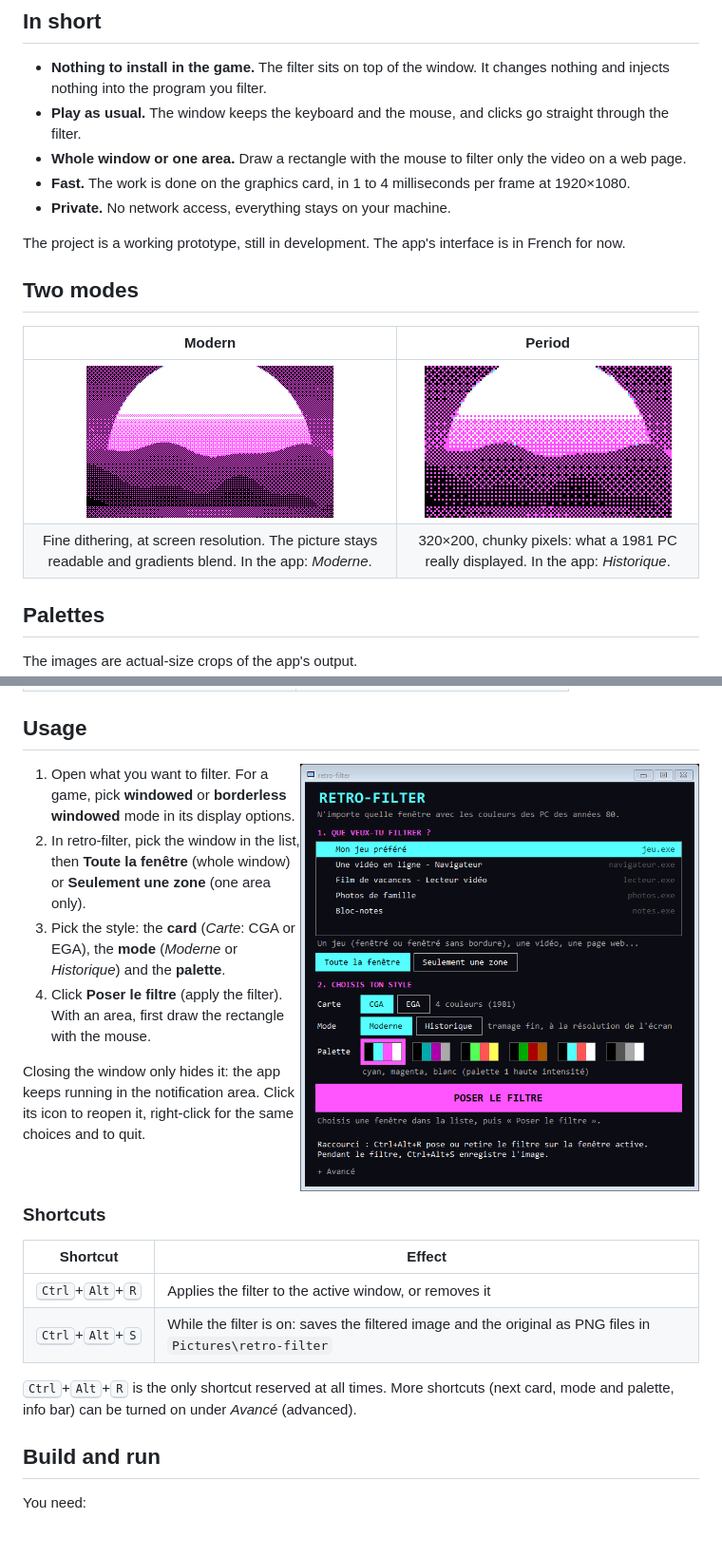
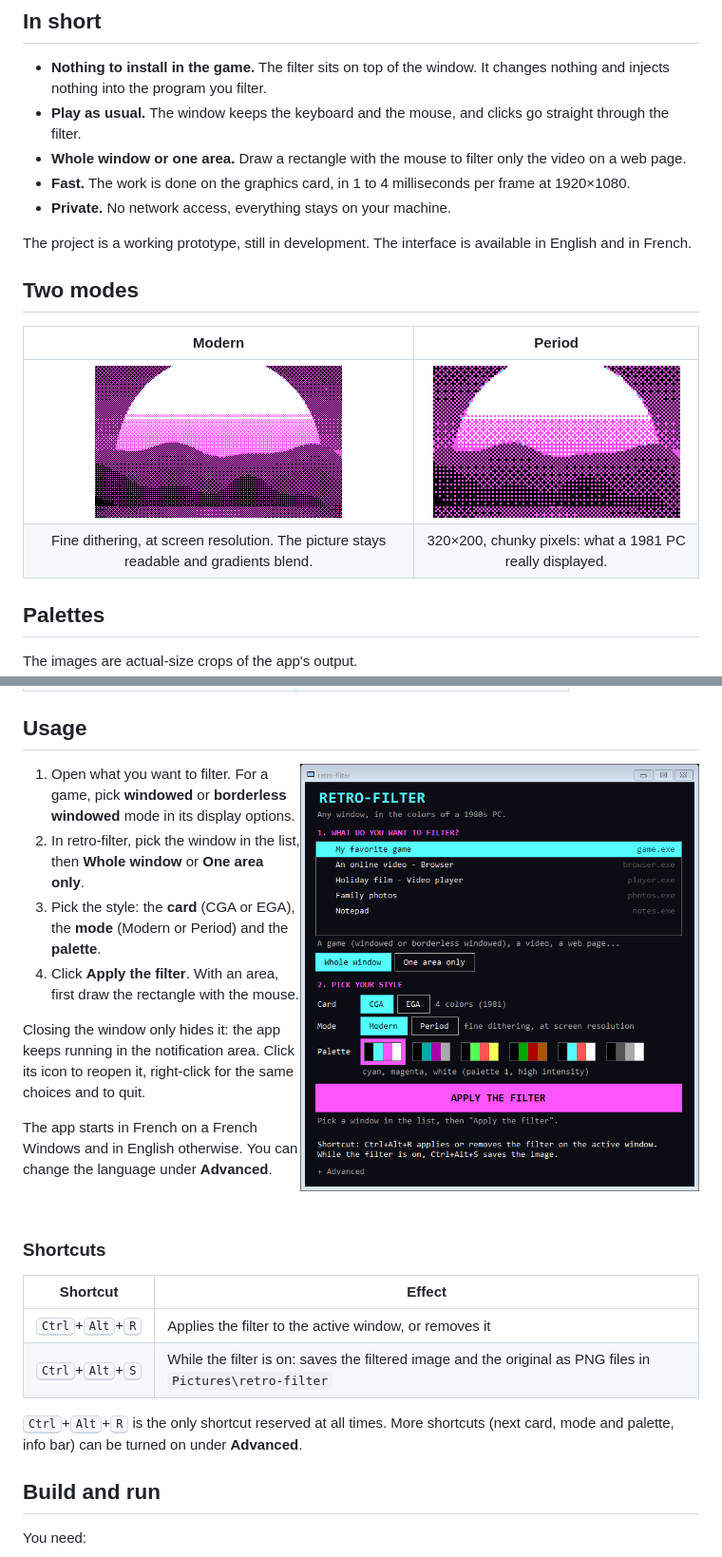
Before and after one commit to sebjvproj/retro-filter, a Markdown page: README.md, 2 parts joined by grey strips. Shown at 95% size. Drawn GitHub-style; pictures changed too: docs/fenetre-en.png (added); blank space fills up the shorter version.

```diff
--- a/README.md
+++ b/README.md
@@ -26,14 +26,14 @@ A game, a video, a web page: retro-filter shows them in CGA (4 colors) or EGA (1
 - **Fast.** The work is done on the graphics card, in 1 to 4 milliseconds per frame at 1920×1080.
 - **Private.** No network access, everything stays on your machine.
 
-The project is a working prototype, still in development. The app's interface is in French for now.
+The project is a working prototype, still in development. The interface is available in English and in French.
 
 ## Two modes
 
 | Modern | Period |
 |:---:|:---:|
 | ![Modern mode](docs/mode-moderne.png) | ![Period mode](docs/mode-historique.png) |
-| Fine dithering, at screen resolution. The picture stays readable and gradients blend. In the app: *Moderne*. | 320×200, chunky pixels: what a 1981 PC really displayed. In the app: *Historique*. |
+| Fine dithering, at screen resolution. The picture stays readable and gradients blend. | 320×200, chunky pixels: what a 1981 PC really displayed. |
 
 ## Palettes
 
@@ -57,14 +57,16 @@ The images are actual-size crops of the app's output.
 
 ## Usage
 
-<img src="docs/fenetre.png" alt="The retro-filter window, in French: the list of open windows, the card, mode and palette buttons, and the big button that applies the filter" width="420" align="right">
+<img src="docs/fenetre-en.png" alt="The retro-filter window: the list of open windows, the card, mode and palette buttons, and the big Apply the filter button" width="420" align="right">
 
 1. Open what you want to filter. For a game, pick **windowed** or **borderless windowed** mode in its display options.
-2. In retro-filter, pick the window in the list, then **Toute la fenêtre** (whole window) or **Seulement une zone** (one area only).
-3. Pick the style: the **card** (*Carte*: CGA or EGA), the **mode** (*Moderne* or *Historique*) and the **palette**.
-4. Click **Poser le filtre** (apply the filter). With an area, first draw the rectangle with the mouse.
+2. In retro-filter, pick the window in the list, then **Whole window** or **One area only**.
+3. Pick the style: the **card** (CGA or EGA), the **mode** (Modern or Period) and the **palette**.
+4. Click **Apply the filter**. With an area, first draw the rectangle with the mouse.
 
 Closing the window only hides it: the app keeps running in the notification area. Click its icon to reopen it, right-click for the same choices and to quit.
+
+The app starts in French on a French Windows and in English otherwise. You can change the language under **Advanced**.
 
 <br clear="right">
 
@@ -75,7 +77,7 @@ Closing the window only hides it: the app keeps running in the notification area
 | <kbd>Ctrl</kbd>+<kbd>Alt</kbd>+<kbd>R</kbd> | Applies the filter to the active window, or removes it |
 | <kbd>Ctrl</kbd>+<kbd>Alt</kbd>+<kbd>S</kbd> | While the filter is on: saves the filtered image and the original as PNG files in `Pictures\retro-filter` |
 
-<kbd>Ctrl</kbd>+<kbd>Alt</kbd>+<kbd>R</kbd> is the only shortcut reserved at all times. More shortcuts (next card, mode and palette, info bar) can be turned on under *Avancé* (advanced).
+<kbd>Ctrl</kbd>+<kbd>Alt</kbd>+<kbd>R</kbd> is the only shortcut reserved at all times. More shortcuts (next card, mode and palette, info bar) can be turned on under **Advanced**.
 
 ## Build and run
 
```
Also changed, not shown: README.fr.md (+3 -1 lines), 7 other files.
